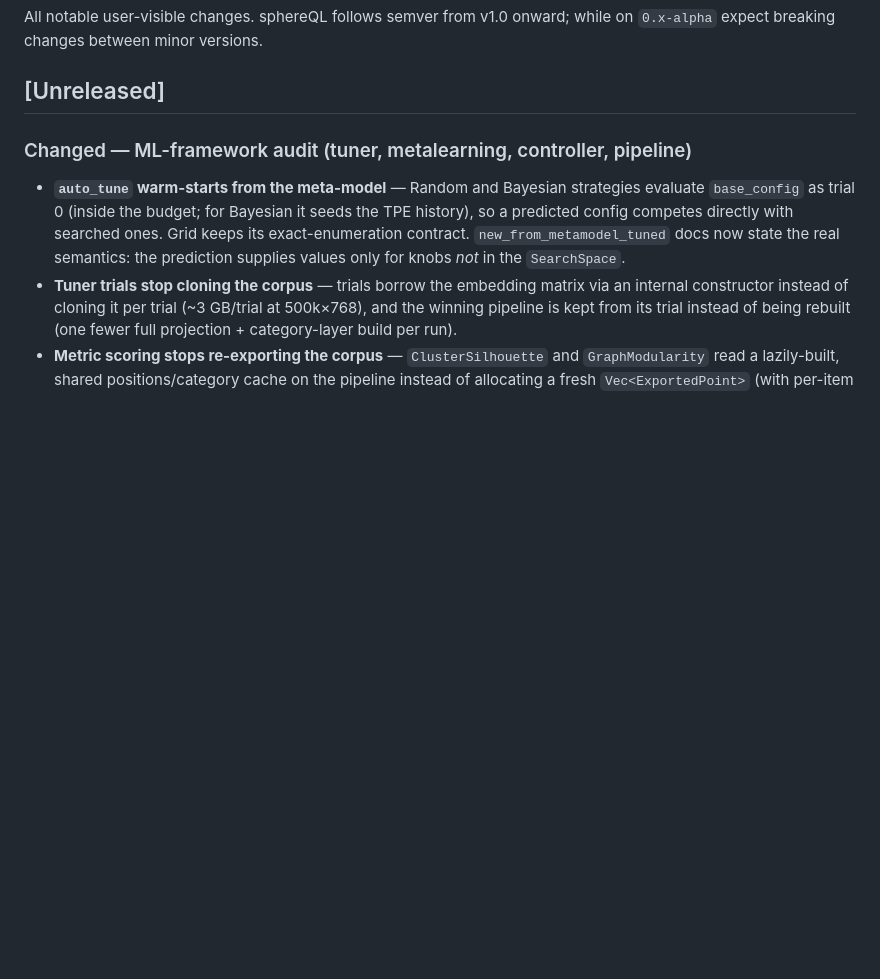
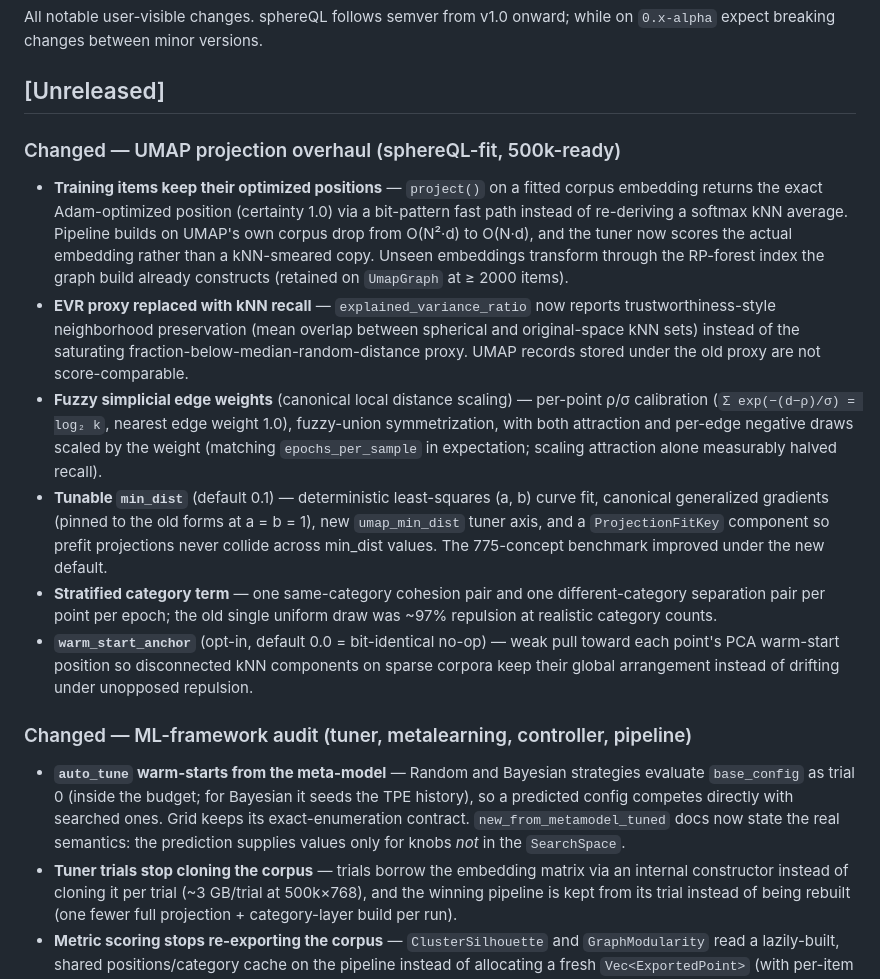
Before and after one commit to bkahan/sphereQL, a Markdown page: CHANGELOG.md, the part around the change. Rendered like a GitHub page; blank space fills up the shorter version.

Commit message:
docs(changelog): record the UMAP projection overhaul
Co-Authored-By: Claude Fable 5 <noreply@anthropic.com>

```diff
--- a/CHANGELOG.md
+++ b/CHANGELOG.md
@@ -5,6 +5,41 @@ onward; while on `0.x-alpha` expect breaking changes between minor
 versions.
 
 ## [Unreleased]
+
+### Changed — UMAP projection overhaul (sphereQL-fit, 500k-ready)
+
+- **Training items keep their optimized positions** — `project()` on a
+  fitted corpus embedding returns the exact Adam-optimized position
+  (certainty 1.0) via a bit-pattern fast path instead of re-deriving a
+  softmax kNN average. Pipeline builds on UMAP's own corpus drop from
+  O(N²·d) to O(N·d), and the tuner now scores the actual embedding
+  rather than a kNN-smeared copy. Unseen embeddings transform through
+  the RP-forest index the graph build already constructs (retained on
+  `UmapGraph` at ≥ 2000 items).
+- **EVR proxy replaced with kNN recall** — `explained_variance_ratio`
+  now reports trustworthiness-style neighborhood preservation (mean
+  overlap between spherical and original-space kNN sets) instead of
+  the saturating fraction-below-median-random-distance proxy. UMAP
+  records stored under the old proxy are not score-comparable.
+- **Fuzzy simplicial edge weights** (canonical local distance scaling)
+  — per-point ρ/σ calibration (`Σ exp(−(d−ρ)/σ) = log₂ k`, nearest
+  edge weight 1.0), fuzzy-union symmetrization, with both attraction
+  and per-edge negative draws scaled by the weight (matching
+  `epochs_per_sample` in expectation; scaling attraction alone
+  measurably halved recall).
+- **Tunable `min_dist`** (default 0.1) — deterministic least-squares
+  (a, b) curve fit, canonical generalized gradients (pinned to the old
+  forms at a = b = 1), new `umap_min_dist` tuner axis, and a
+  `ProjectionFitKey` component so prefit projections never collide
+  across min_dist values. The 775-concept benchmark improved under
+  the new default.
+- **Stratified category term** — one same-category cohesion pair and
+  one different-category separation pair per point per epoch; the old
+  single uniform draw was ~97% repulsion at realistic category counts.
+- **`warm_start_anchor`** (opt-in, default 0.0 = bit-identical no-op)
+  — weak pull toward each point's PCA warm-start position so
+  disconnected kNN components on sparse corpora keep their global
+  arrangement instead of drifting under unopposed repulsion.
 
 ### Changed — ML-framework audit (tuner, metalearning, controller, pipeline)
 
```
